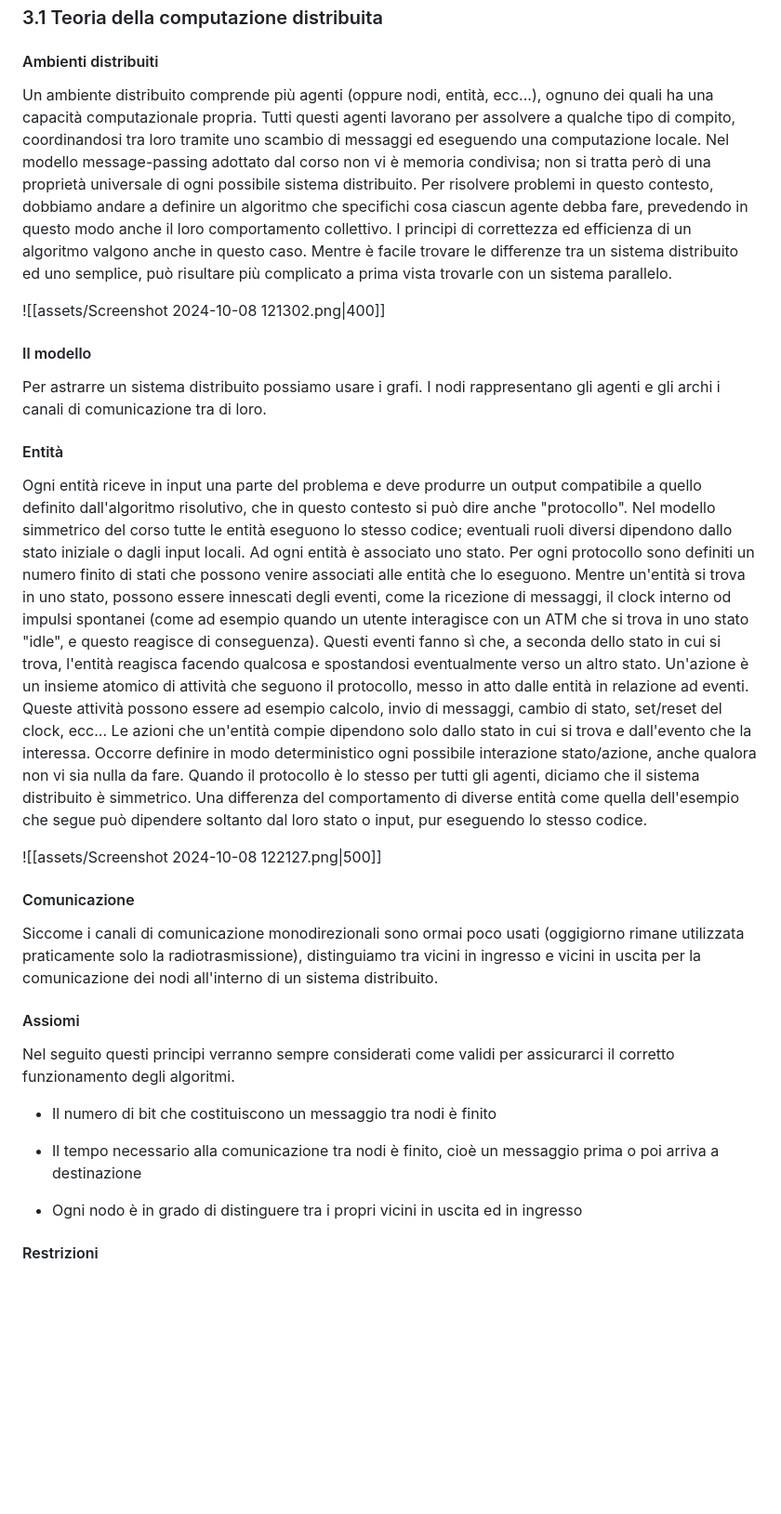
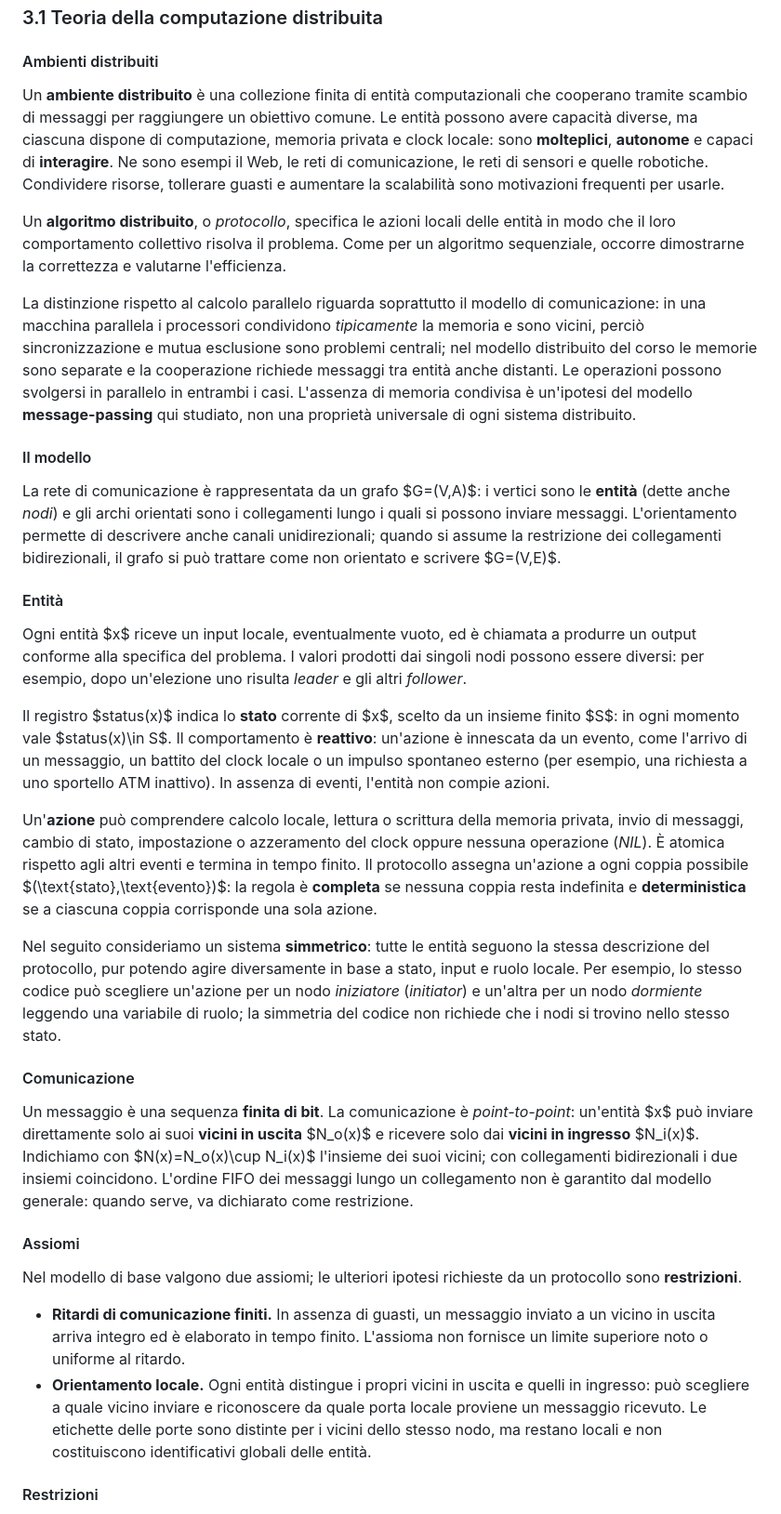
Before and after one commit to AngeloLongano/AD_note, a Markdown page: Algoritmi Distribuiti.md, the part around one of its changes. Shown at 93% size. Rendered like a GitHub page; blank space fills up the shorter version.

Commit message:
Consolida M07 sul modello distribuito

```diff
--- a/Algoritmi Distribuiti.md
+++ b/Algoritmi Distribuiti.md
@@ -1088,39 +1088,36 @@ L'analisi è tight per questa regola di rounding. In un ciclo con un numero pari
 
 #### Ambienti distribuiti
 
-Un ambiente distribuito comprende più agenti (oppure nodi, entità, ecc\...), ognuno dei quali ha una capacità computazionale propria. Tutti questi agenti lavorano per assolvere a qualche tipo di compito, coordinandosi tra loro tramite uno scambio di messaggi ed eseguendo una computazione locale. Nel modello message-passing adottato dal corso non vi è memoria condivisa; non si tratta però di una proprietà universale di ogni possibile sistema distribuito.
-Per risolvere problemi in questo contesto, dobbiamo andare a definire un algoritmo che specifichi cosa ciascun agente debba fare, prevedendo in questo modo anche il loro comportamento collettivo. I principi di correttezza ed efficienza di un algoritmo valgono anche in questo caso.
-Mentre è facile trovare le differenze tra un sistema distribuito ed uno semplice, può risultare più complicato a prima vista trovarle con un sistema parallelo.
-
-![[assets/Screenshot 2024-10-08 121302.png|400]]
+Un **ambiente distribuito** è una collezione finita di entità computazionali che cooperano tramite scambio di messaggi per raggiungere un obiettivo comune. Le entità possono avere capacità diverse, ma ciascuna dispone di computazione, memoria privata e clock locale: sono **molteplici**, **autonome** e capaci di **interagire**. Ne sono esempi il Web, le reti di comunicazione, le reti di sensori e quelle robotiche. Condividere risorse, tollerare guasti e aumentare la scalabilità sono motivazioni frequenti per usarle.
+
+Un **algoritmo distribuito**, o *protocollo*, specifica le azioni locali delle entità in modo che il loro comportamento collettivo risolva il problema. Come per un algoritmo sequenziale, occorre dimostrarne la correttezza e valutarne l'efficienza.
+
+La distinzione rispetto al calcolo parallelo riguarda soprattutto il modello di comunicazione: in una macchina parallela i processori condividono *tipicamente* la memoria e sono vicini, perciò sincronizzazione e mutua esclusione sono problemi centrali; nel modello distribuito del corso le memorie sono separate e la cooperazione richiede messaggi tra entità anche distanti. Le operazioni possono svolgersi in parallelo in entrambi i casi. L'assenza di memoria condivisa è un'ipotesi del modello **message-passing** qui studiato, non una proprietà universale di ogni sistema distribuito.
 
 #### Il modello
 
-Per astrarre un sistema distribuito possiamo usare i grafi. I nodi rappresentano gli agenti e gli archi i canali di comunicazione tra di loro.
+La rete di comunicazione è rappresentata da un grafo $G=(V,A)$: i vertici sono le **entità** (dette anche *nodi*) e gli archi orientati sono i collegamenti lungo i quali si possono inviare messaggi. L'orientamento permette di descrivere anche canali unidirezionali; quando si assume la restrizione dei collegamenti bidirezionali, il grafo si può trattare come non orientato e scrivere $G=(V,E)$.
 
 #### Entità
 
-Ogni entità riceve in input una parte del problema e deve produrre un output compatibile a quello definito dall'algoritmo risolutivo, che in questo contesto si può dire anche "protocollo". Nel modello simmetrico del corso tutte le entità eseguono lo stesso codice; eventuali ruoli diversi dipendono dallo stato iniziale o dagli input locali.
-Ad ogni entità è associato uno stato. Per ogni protocollo sono definiti un numero finito di stati che possono venire associati alle entità che lo eseguono. Mentre un'entità si trova in uno stato, possono essere innescati degli eventi, come la ricezione di messaggi, il clock interno od impulsi spontanei (come ad esempio quando un utente interagisce con un ATM che si trova in uno stato "idle", e questo reagisce di conseguenza). Questi eventi fanno sì che, a seconda dello stato in cui si trova, l'entità reagisca facendo qualcosa e spostandosi eventualmente verso un altro stato.
-Un'azione è un insieme atomico di attività che seguono il protocollo, messo in atto dalle entità in relazione ad eventi. Queste attività possono essere ad esempio calcolo, invio di messaggi, cambio di stato, set/reset del clock, ecc\...
-Le azioni che un'entità compie dipendono solo dallo stato in cui si trova e dall'evento che la interessa. Occorre definire in modo deterministico ogni possibile interazione stato/azione, anche qualora non vi sia nulla da fare.
-Quando il protocollo è lo stesso per tutti gli agenti, diciamo che il sistema distribuito è simmetrico. Una differenza del comportamento di diverse entità come quella dell'esempio che segue può dipendere soltanto dal loro stato o input, pur eseguendo lo stesso codice.
-
-![[assets/Screenshot 2024-10-08 122127.png|500]]
+Ogni entità $x$ riceve un input locale, eventualmente vuoto, ed è chiamata a produrre un output conforme alla specifica del problema. I valori prodotti dai singoli nodi possono essere diversi: per esempio, dopo un'elezione uno risulta *leader* e gli altri *follower*.
+
+Il registro $status(x)$ indica lo **stato** corrente di $x$, scelto da un insieme finito $S$: in ogni momento vale $status(x)\in S$. Il comportamento è **reattivo**: un'azione è innescata da un evento, come l'arrivo di un messaggio, un battito del clock locale o un impulso spontaneo esterno (per esempio, una richiesta a uno sportello ATM inattivo). In assenza di eventi, l'entità non compie azioni.
+
+Un'**azione** può comprendere calcolo locale, lettura o scrittura della memoria privata, invio di messaggi, cambio di stato, impostazione o azzeramento del clock oppure nessuna operazione (*NIL*). È atomica rispetto agli altri eventi e termina in tempo finito. Il protocollo assegna un'azione a ogni coppia possibile $(\text{stato},\text{evento})$: la regola è **completa** se nessuna coppia resta indefinita e **deterministica** se a ciascuna coppia corrisponde una sola azione.
+
+Nel seguito consideriamo un sistema **simmetrico**: tutte le entità seguono la stessa descrizione del protocollo, pur potendo agire diversamente in base a stato, input e ruolo locale. Per esempio, lo stesso codice può scegliere un'azione per un nodo *iniziatore* (*initiator*) e un'altra per un nodo *dormiente* leggendo una variabile di ruolo; la simmetria del codice non richiede che i nodi si trovino nello stesso stato.
 
 #### Comunicazione
 
-Siccome i canali di comunicazione monodirezionali sono ormai poco usati (oggigiorno rimane utilizzata praticamente solo la radiotrasmissione), distinguiamo tra vicini in ingresso e vicini in uscita per la comunicazione dei nodi all'interno di un sistema distribuito.
+Un messaggio è una sequenza **finita di bit**. La comunicazione è *point-to-point*: un'entità $x$ può inviare direttamente solo ai suoi **vicini in uscita** $N_o(x)$ e ricevere solo dai **vicini in ingresso** $N_i(x)$. Indichiamo con $N(x)=N_o(x)\cup N_i(x)$ l'insieme dei suoi vicini; con collegamenti bidirezionali i due insiemi coincidono. L'ordine FIFO dei messaggi lungo un collegamento non è garantito dal modello generale: quando serve, va dichiarato come restrizione.
 
 #### Assiomi
 
-Nel seguito questi principi verranno sempre considerati come validi per assicurarci il corretto funzionamento degli algoritmi.
-
-- Il numero di bit che costituiscono un messaggio tra nodi è finito
-
-- Il tempo necessario alla comunicazione tra nodi è finito, cioè un messaggio prima o poi arriva a destinazione
-
-- Ogni nodo è in grado di distinguere tra i propri vicini in uscita ed in ingresso
+Nel modello di base valgono due assiomi; le ulteriori ipotesi richieste da un protocollo sono **restrizioni**.
+
+- **Ritardi di comunicazione finiti.** In assenza di guasti, un messaggio inviato a un vicino in uscita arriva integro ed è elaborato in tempo finito. L'assioma non fornisce un limite superiore noto o uniforme al ritardo.
+- **Orientamento locale.** Ogni entità distingue i propri vicini in uscita e quelli in ingresso: può scegliere a quale vicino inviare e riconoscere da quale porta locale proviene un messaggio ricevuto. Le etichette delle porte sono distinte per i vicini dello stesso nodo, ma restano locali e non costituiscono identificativi globali delle entità.
 
 #### Restrizioni
 
```
Also changed, not shown: other parts of Algoritmi Distribuiti.md (+14 -16 lines).
